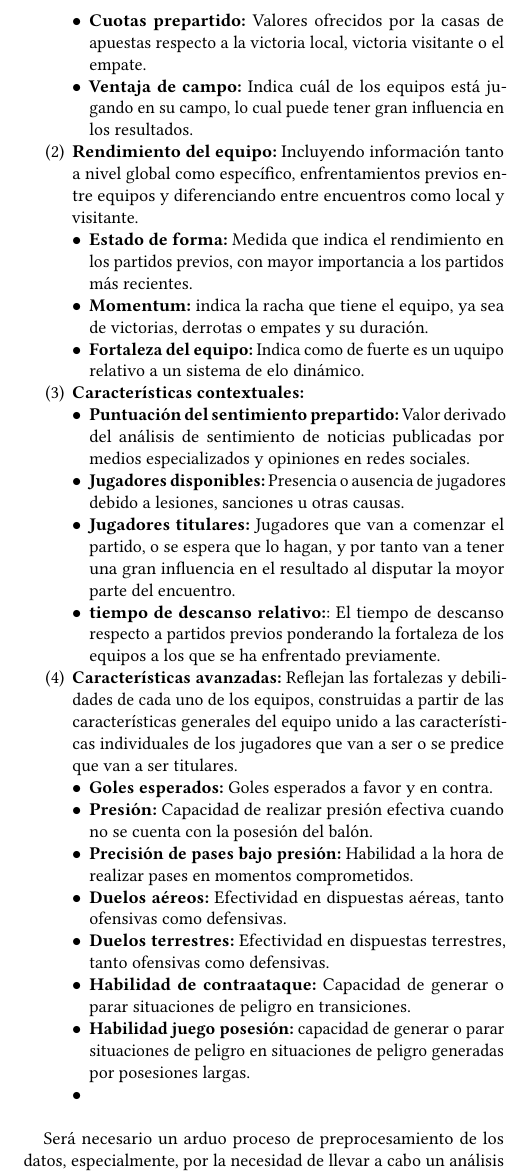
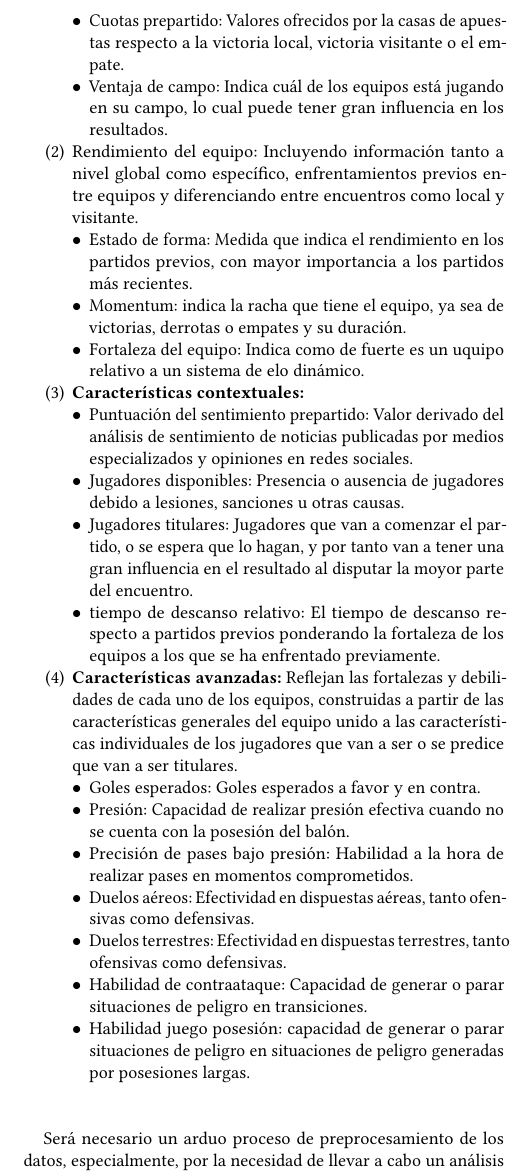
Before and after one commit to RafaDom02/PICDD, a LaTeX paper (paper/main.tex, which reads paper/sections/propuesta.tex): part of one column of page 4 of 6, cut so that both start at the same text. Compiled offline with pdfLaTeX.

Commit message:
eliminadas algunas negritas propuesta

```diff
--- a/paper/sections/propuesta.tex
+++ b/paper/sections/propuesta.tex
@@ -41,32 +41,31 @@ Los principales atributos de entrada del sistema se dividen en las siguientes ca
 \begin{enumerate}
     \item \textbf{Características estándar:}
         \begin{itemize}
-            \item \textbf{Cuotas prepartido:} Valores ofrecidos por la casas de apuestas respecto a la victoria local, victoria visitante o el empate.
-            \item \textbf{Ventaja de campo:} Indica cuál de los equipos está jugando en su campo, lo cual puede tener gran influencia en los resultados.
+            \item Cuotas prepartido: Valores ofrecidos por la casas de apuestas respecto a la victoria local, victoria visitante o el empate.
+            \item Ventaja de campo: Indica cuál de los equipos está jugando en su campo, lo cual puede tener gran influencia en los resultados.
         \end{itemize}
-    \item \textbf{Rendimiento del equipo:} Incluyendo información tanto a nivel global como específico, enfrentamientos previos entre equipos y diferenciando entre encuentros como local y visitante.
+    \item Rendimiento del equipo: Incluyendo información tanto a nivel global como específico, enfrentamientos previos entre equipos y diferenciando entre encuentros como local y visitante.
     \begin{itemize}
-        \item \textbf{Estado de forma:} Medida que indica el rendimiento en los partidos previos, con mayor importancia a los partidos más recientes.
-        \item \textbf{Momentum:} indica la racha que tiene el equipo, ya sea de victorias, derrotas o empates y su duración.
-        \item \textbf{Fortaleza del equipo:} Indica como de fuerte es un uquipo relativo a un sistema de elo dinámico.
+        \item Estado de forma: Medida que indica el rendimiento en los partidos previos, con mayor importancia a los partidos más recientes.
+        \item Momentum: indica la racha que tiene el equipo, ya sea de victorias, derrotas o empates y su duración.
+        \item Fortaleza del equipo: Indica como de fuerte es un uquipo relativo a un sistema de elo dinámico.
     \end{itemize}
     \item \textbf{Características contextuales:}
     \begin{itemize}
-        \item \textbf{Puntuación del sentimiento prepartido:} Valor derivado del análisis de sentimiento de noticias publicadas por medios especializados y opiniones en redes sociales.
-        \item \textbf{Jugadores disponibles:} Presencia o ausencia de jugadores debido a lesiones, sanciones u otras causas.
-        \item \textbf{Jugadores titulares:} Jugadores que van a comenzar el partido, o se espera que lo hagan, y por tanto van a tener una gran influencia en el resultado al disputar la moyor parte del encuentro.
-        \item \textbf{tiempo de descanso relativo:}: El tiempo de descanso respecto a partidos previos ponderando la fortaleza de los equipos a los que se ha enfrentado previamente.
+        \item Puntuación del sentimiento prepartido: Valor derivado del análisis de sentimiento de noticias publicadas por medios especializados y opiniones en redes sociales.
+        \item Jugadores disponibles: Presencia o ausencia de jugadores debido a lesiones, sanciones u otras causas.
+        \item Jugadores titulares: Jugadores que van a comenzar el partido, o se espera que lo hagan, y por tanto van a tener una gran influencia en el resultado al disputar la moyor parte del encuentro.
+        \item tiempo de descanso relativo: El tiempo de descanso respecto a partidos previos ponderando la fortaleza de los equipos a los que se ha enfrentado previamente.
     \end{itemize}
     \item \textbf{Características avanzadas:} Reflejan las fortalezas y debilidades de cada uno de los equipos, construidas a partir de las características generales del equipo unido a las características individuales de los jugadores que van a ser o se predice que van a ser titulares.
     \begin{itemize}
-        \item \textbf{Goles esperados:} Goles esperados a favor y en contra.
-        \item \textbf{Presión:} Capacidad de realizar presión efectiva cuando no se cuenta con la posesión del balón.
-        \item \textbf{Precisión de pases bajo presión:} Habilidad a la hora de realizar pases en momentos comprometidos.
-        \item \textbf{Duelos aéreos:} Efectividad en dispuestas aéreas, tanto ofensivas como defensivas.
-        \item \textbf{Duelos terrestres:} Efectividad en dispuestas terrestres, tanto ofensivas como defensivas.
-        \item \textbf{Habilidad de contraataque:} Capacidad de generar o parar situaciones de peligro en transiciones.
-         \item \textbf{Habilidad juego posesión:} capacidad de generar o parar situaciones de peligro en situaciones de peligro generadas por posesiones largas.
-        \item
+        \item Goles esperados: Goles esperados a favor y en contra.
+        \item Presión: Capacidad de realizar presión efectiva cuando no se cuenta con la posesión del balón.
+        \item Precisión de pases bajo presión: Habilidad a la hora de realizar pases en momentos comprometidos.
+        \item Duelos aéreos: Efectividad en dispuestas aéreas, tanto ofensivas como defensivas.
+        \item Duelos terrestres: Efectividad en dispuestas terrestres, tanto ofensivas como defensivas.
+        \item Habilidad de contraataque: Capacidad de generar o parar situaciones de peligro en transiciones.
+         \item Habilidad juego posesión: capacidad de generar o parar situaciones de peligro en situaciones de peligro generadas por posesiones largas.
     \end{itemize}
 \end{enumerate}
 
```
